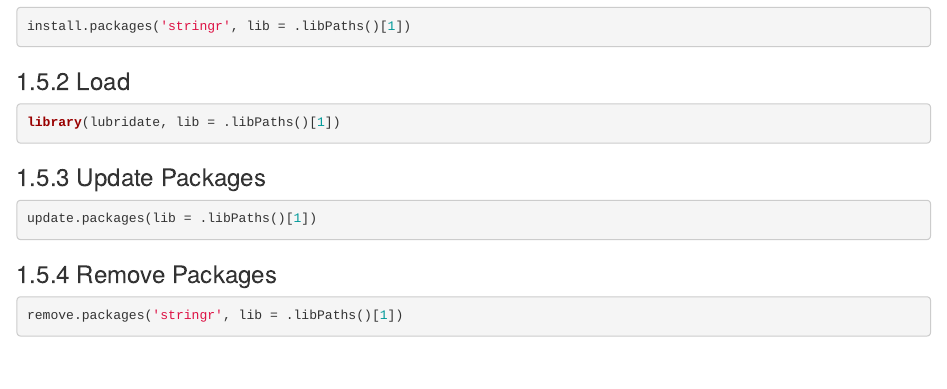
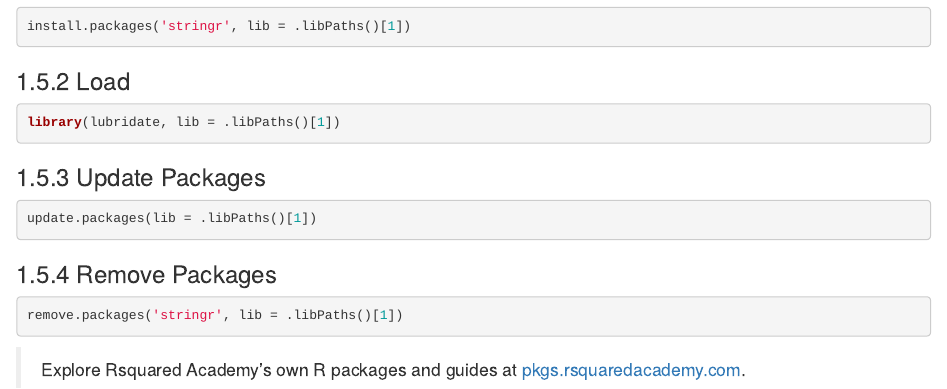
Before and after one commit to rsquaredacademy-education/intro-r, an R Markdown document (10-packages.Rmd): the page in a window 1100 px wide, from 2170 px down. Rendered offline with R 4.5, knitr and Pandoc, with nearby package versions; drawn as R Markdown's standard HTML page in place of the format the file asks for.

Commit message:
feat: add pkgs.rsquaredacademy.com pointer to packages chapter

````diff
--- a/10-packages.Rmd
+++ b/10-packages.Rmd
@@ -126,3 +126,5 @@ update.packages(lib = .libPaths()[1])
 ```{r install13, eval=FALSE}
 remove.packages('stringr', lib = .libPaths()[1])
 ```
+
+> Explore Rsquared Academy's own R packages and guides at [pkgs.rsquaredacademy.com](https://pkgs.rsquaredacademy.com/).
````
